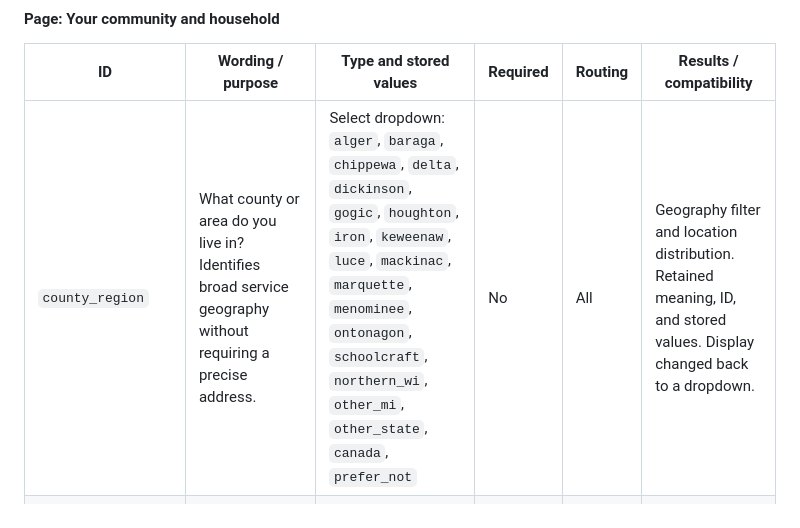
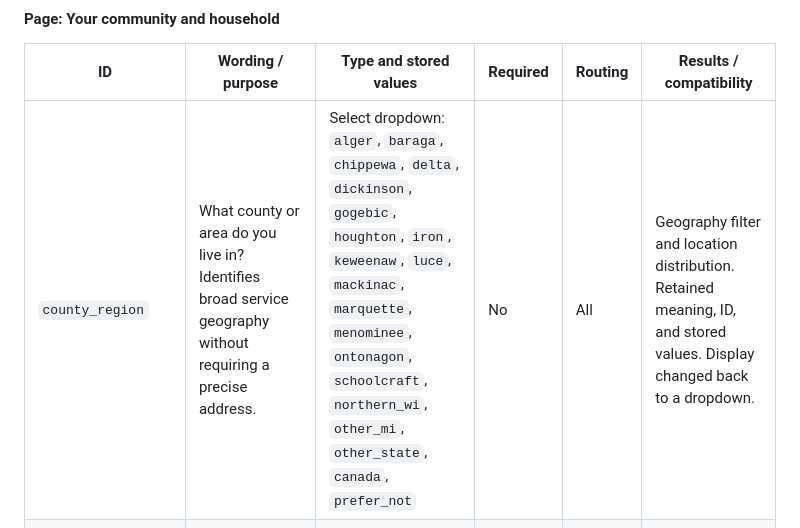
Before and after one commit to tpoirier1969/WNMUSurvey, a Markdown page: QUESTIONNAIRE_SPEC.md, the part around the change. Rendered like a GitHub page.

Commit message:
Correct Gogebic County specification value

```diff
--- a/QUESTIONNAIRE_SPEC.md
+++ b/QUESTIONNAIRE_SPEC.md
@@ -81,7 +81,7 @@ Labels: Poor; Weak; Adequate; Good; Excellent; Not familiar enough to rate.
 
 | ID | Wording / purpose | Type and stored values | Required | Routing | Results / compatibility |
 |---|---|---|---|---|---|
-| `county_region` | What county or area do you live in? Identifies broad service geography without requiring a precise address. | Select dropdown: `alger`, `baraga`, `chippewa`, `delta`, `dickinson`, `gogic`, `houghton`, `iron`, `keweenaw`, `luce`, `mackinac`, `marquette`, `menominee`, `ontonagon`, `schoolcraft`, `northern_wi`, `other_mi`, `other_state`, `canada`, `prefer_not` | No | All | Geography filter and location distribution. Retained meaning, ID, and stored values. Display changed back to a dropdown. |
+| `county_region` | What county or area do you live in? Identifies broad service geography without requiring a precise address. | Select dropdown: `alger`, `baraga`, `chippewa`, `delta`, `dickinson`, `gogebic`, `houghton`, `iron`, `keweenaw`, `luce`, `mackinac`, `marquette`, `menominee`, `ontonagon`, `schoolcraft`, `northern_wi`, `other_mi`, `other_state`, `canada`, `prefer_not` | No | All | Geography filter and location distribution. Retained meaning, ID, and stored values. Display changed back to a dropdown. |
 | `community_type` | Which best describes where you live? Separates urban, town, rural, and remote needs. | Radio: `city`, `small_town`, `village`, `rural`, `remote`, `prefer_not` | No | All | Access and rural comparison. Retained meaning and ID. |
 | `age_range` | Age range. | Visible radio-choice cards: `under_18`, `18_24`, `25_34`, `35_44`, `45_54`, `55_64`, `65_74`, `75_84`, `85_plus`, `prefer_not` | No | All | Demographic filter and distribution. Retained meaning, ID, and stored values. |
 | `internet_quality` | How would you describe home internet service? Measures practical online access. | Radio: `fast`, `adequate`, `slow`, `unreliable`, `expensive`, `cell_sat`, `none`, `prefer_not` | No | All | Access analysis and online-barrier comparisons. Retained meaning. |
```
